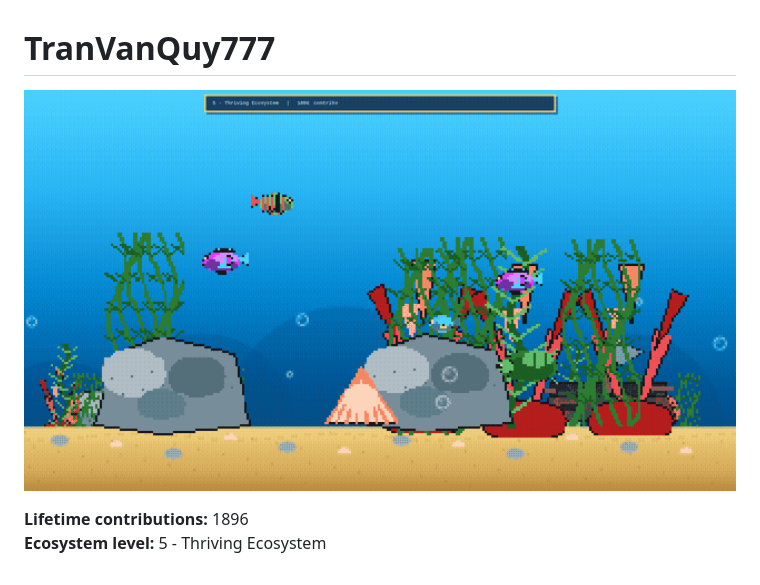
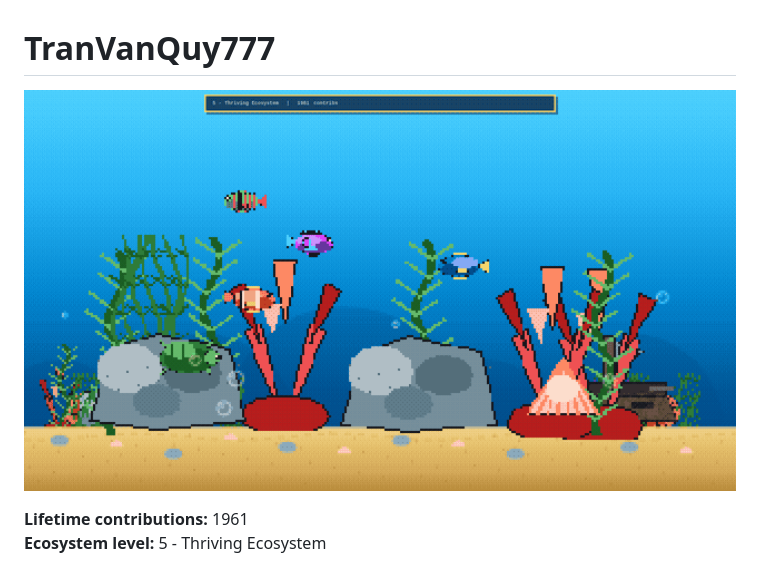
Before and after one commit to supergigachadsupreme300/supergigachadsupreme300, a Markdown page: README.md, the part around the change. Drawn GitHub-style; pictures changed too: aquarium/aquarium-preview.gif.

Commit message:
aquarium: sync contribution data and preview

```diff
--- a/README.md
+++ b/README.md
@@ -3,6 +3,6 @@
 <a href="https://supergigachadsupreme300.github.io/supergigachadsupreme300/"><img src="aquarium/aquarium-preview.gif" alt="GitHub Contribution Aquarium" width="100%"></a>
 
 <!-- AQUARIUM:START -->
-**Lifetime contributions:** 1896
+**Lifetime contributions:** 1961
 **Ecosystem level:** 5 - Thriving Ecosystem
 <!-- AQUARIUM:END -->
```
Also changed, not shown: 1 other file.
